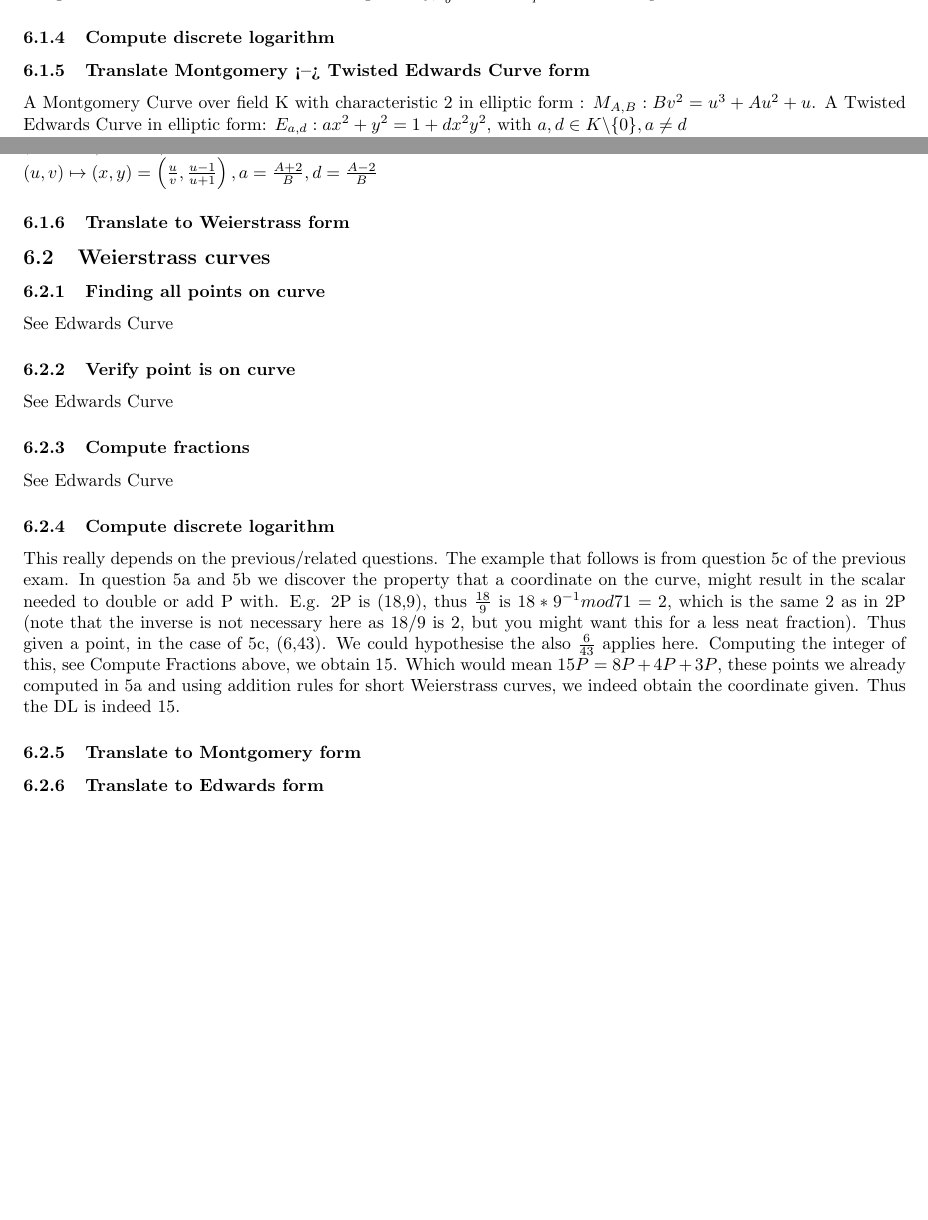
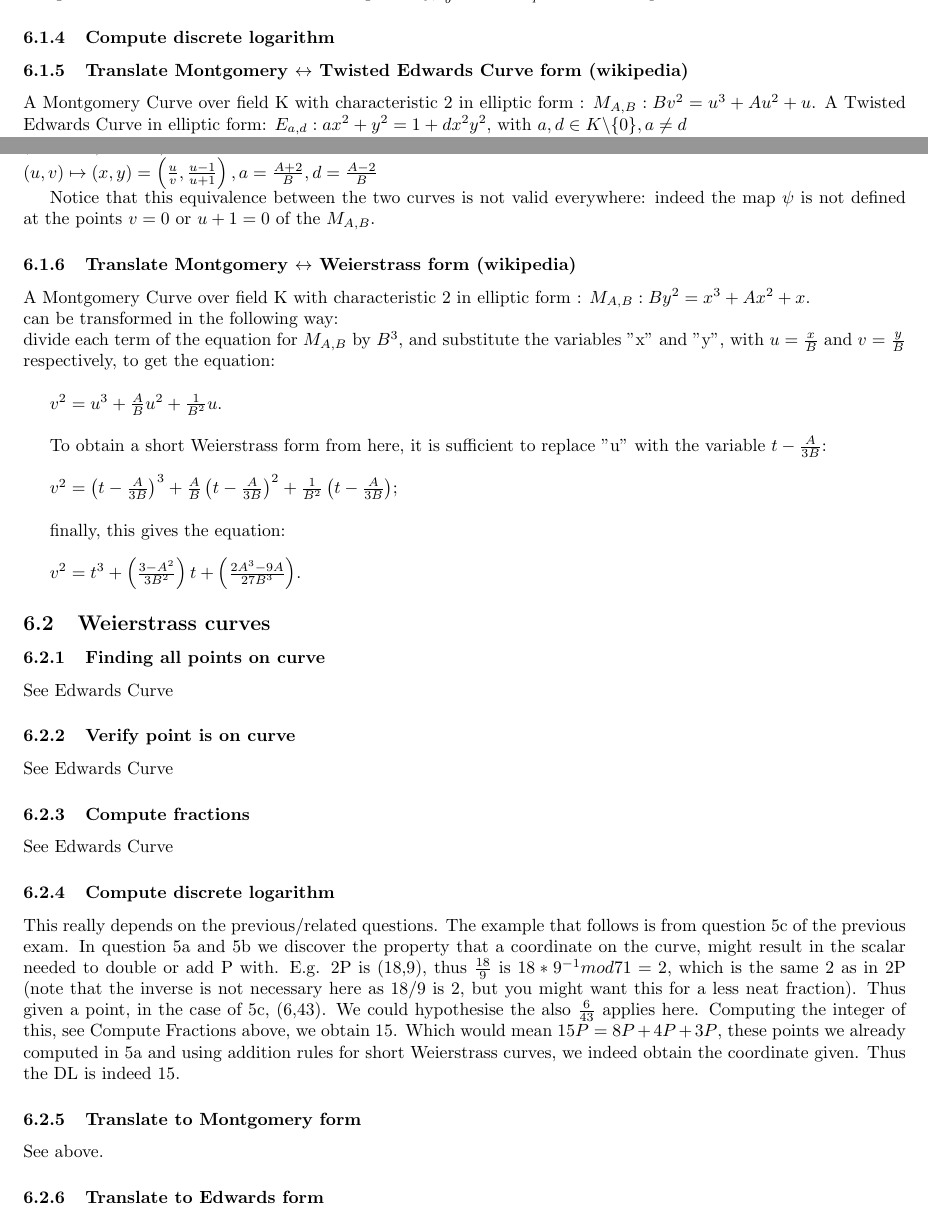
Before and after one commit to ToasterNL/Crypto_Homework, a LaTeX document (library/library.tex): two parts of pages 5 and 6 of 8 before the commit and two parts of pages 5 and 6 of 9 after it, joined at a grey line, cut so that both start at the same text, the shorter picture padded with empty space. Compiled offline with pdfLaTeX.

Commit message:
Translate Montgomery <--> Weierstrass form

```diff
--- a/library/library.tex
+++ b/library/library.tex
@@ -276,7 +276,7 @@ E.g. Say we have the fraction $\frac{8}{50}$ in field $F_{71}$. Then we first co
 \subsubsection{Compute discrete logarithm}
 
 
-\subsubsection{Translate Montgomery <--> Twisted Edwards Curve form}
+\subsubsection{Translate Montgomery $\leftrightarrow$ Twisted Edwards Curve form (wikipedia)}
 A Montgomery Curve over field K with characteristic 2 in elliptic form : $M_{A,B}: Bv^2 = u^3 + Au^2 + u$.
 A Twisted Edwards Curve in elliptic form: $E_{a,d}: ax^2 + y^2 = 1 + dx^2y^2$, with $a,d \in K \backslash \{0\}, a \not= d$
 
@@ -292,9 +292,23 @@ $\psi^{-1}$: $M_{A,B} \rightarrow E_{a,d}$ \\
 $(u,v) \mapsto (x,y) = \left(\frac{u}{v},\frac{u-1}{u+1}\right),
 a=\frac{A+2}{B}, d=\frac{A-2}{B}$
 
+Notice that this equivalence between the two curves is not valid everywhere: indeed the map $\psi$ is not defined at the points $v = 0$ or $u + 1 = 0$ of the $M_{A,B}$.
 
+\subsubsection{Translate Montgomery $\leftrightarrow$ Weierstrass form (wikipedia)}
+A Montgomery Curve over field K with characteristic 2 in elliptic form : $M_{A,B}: By^2 = x^3 + Ax^2 + x$.\\
+can be transformed in the following way:\\
+divide each term of the equation for $M_{A,B}$ by $B^3$, and substitute the variables ''x'' and ''y'', with $u=\frac{x}{B}$ and $v=\frac{y}{B}$ respectively, to get the equation:\\
 
-\subsubsection{Translate to Weierstrass form}
+$v^2 = u^3 + \frac{A}{B}u^2 + \frac{1}{B^2}u$.\\
+
+To obtain a short Weierstrass form from here, it is sufficient to replace ''u'' with the variable $t-\frac{A}{3B}$:\\
+
+$v^2 = \left(t-\frac{A}{3B}\right)^3 + \frac{A}{B}\left(t-\frac{A}{3B}\right)^2 + \frac{1}{B^2}\left(t-\frac{A}{3B}\right)$;\\
+
+finally, this gives the equation:\\
+
+$v^2 = t^3 + \left(\frac{3-A^2}{3B^2}\right)t + \left(\frac{2A^3-9A}{27B^3}\right)$.
+
 
 \subsection{Weierstrass curves}
 \subsubsection{Finding all points on curve}
@@ -308,4 +322,5 @@ This really depends on the previous/related questions. The example that follows
 In question 5a and 5b we discover the property that a coordinate on the curve, might result in the scalar needed to double or add P with. E.g. 2P is (18,9), thus $\frac{18}{9}$ is $18*9^{-1} mod 71 = 2$, which is the same 2 as in 2P (note that the inverse is not necessary here as 18/9 is 2, but you might want this for a less neat fraction).
 Thus given a point, in the case of 5c, (6,43). We could hypothesise the also $\frac{6}{43}$ applies here. Computing the integer of this, see Compute Fractions above, we obtain 15. Which would mean $15P = 8P + 4P + 3P$, these points we already computed in 5a and using addition rules for short Weierstrass curves, we indeed obtain the coordinate given. Thus the DL is indeed 15.
 \subsubsection{Translate to Montgomery form}
+See above.
 \subsubsection{Translate to Edwards form}
```
Also changed, not shown: library/library.tex (2 more changed lines).
